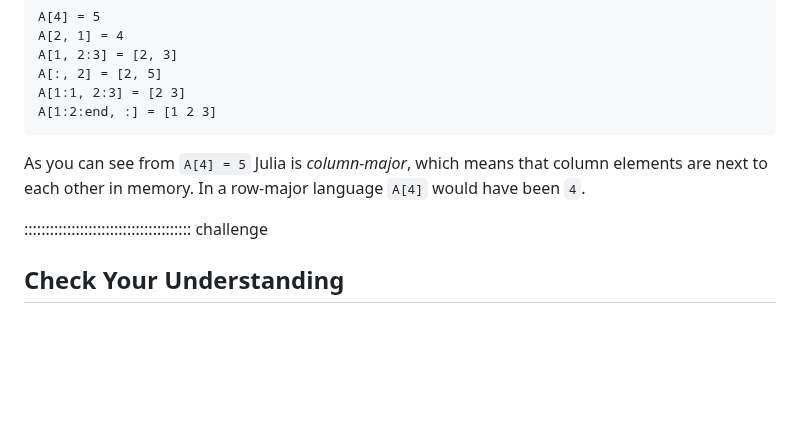
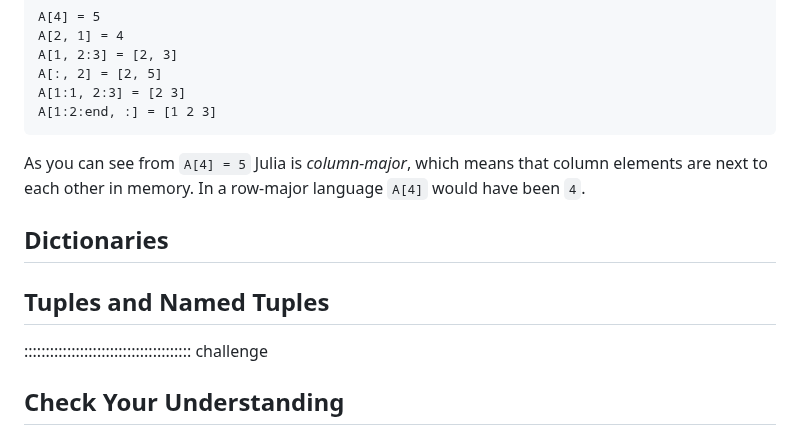
Before and after one commit to carpentries-incubator/julia-inflammation, a Markdown page: episodes/1_julia-fundamentals.md, the part around the change. Rendered like a GitHub page; blank space fills up the shorter version.

Commit message:
add headings for dictionaries and Tuples

```diff
--- a/episodes/1_julia-fundamentals.md
+++ b/episodes/1_julia-fundamentals.md
@@ -358,6 +358,10 @@ A[1:2:end, :] = [1 2 3]
 As you can see from `A[4] = 5` Julia is _column-major_, which means that column elements are next to each other in memory.
 In a row-major language `A[4]` would have been `4`.
 
+## Dictionaries
+
+## Tuples and Named Tuples
+
 ::::::::::::::::::::::::::::::::::::::: challenge
 
 ## Check Your Understanding
```
